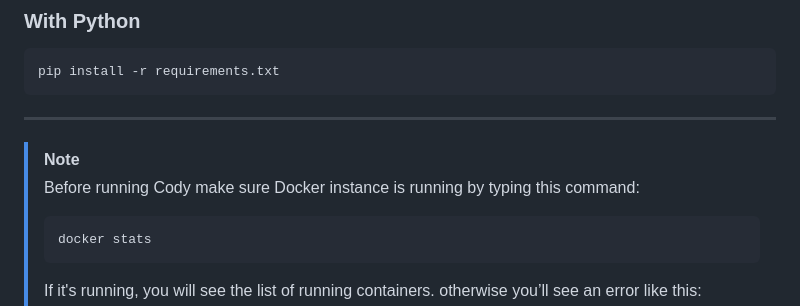
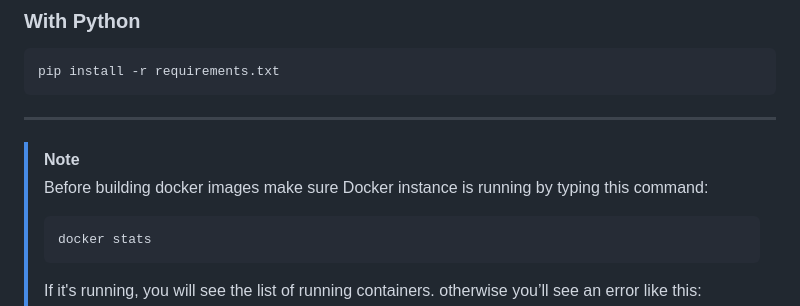
Before and after one commit to birukbelihu/cody, a Markdown page: README.md, the part around the change. GitHub-like rendering.

Commit message:
Initial Commit

````diff
--- a/README.md
+++ b/README.md
@@ -98,7 +98,7 @@ pip install -r requirements.txt
 ---
 
 > [!NOTE]
-> Before running Cody make sure Docker instance is running by typing this command:
+> Before building docker images make sure Docker instance is running by typing this command:
 >
 > ```bash
 > docker stats
````
